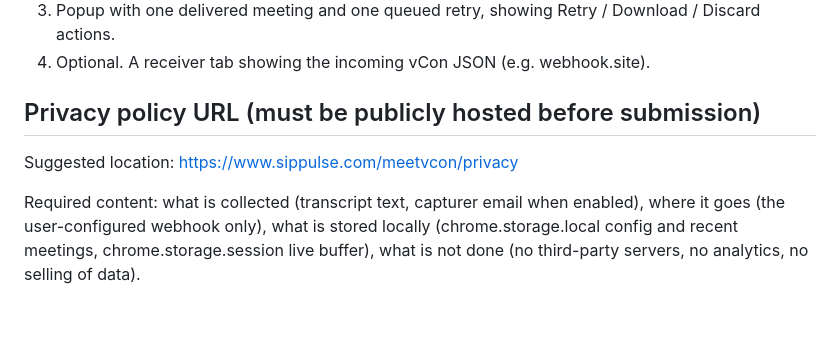
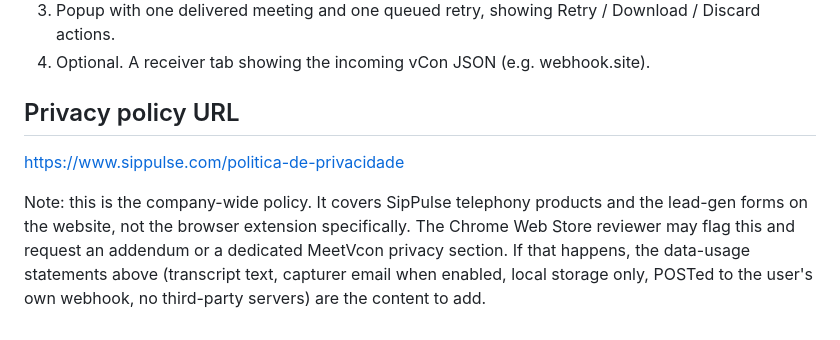
Before and after one commit to sippulse/meetvcon, a Markdown page: STORE_LISTING.md, the part around the change. GitHub-like rendering.

Commit message:
Use existing SipPulse privacy policy URL in store listing

```diff
--- a/STORE_LISTING.md
+++ b/STORE_LISTING.md
@@ -98,8 +98,8 @@ Statements required by the Chrome Web Store:
 3. Popup with one delivered meeting and one queued retry, showing Retry / Download / Discard actions.
 4. Optional. A receiver tab showing the incoming vCon JSON (e.g. webhook.site).
 
-## Privacy policy URL (must be publicly hosted before submission)
+## Privacy policy URL
 
-Suggested location: https://www.sippulse.com/meetvcon/privacy
+https://www.sippulse.com/politica-de-privacidade
 
-Required content: what is collected (transcript text, capturer email when enabled), where it goes (the user-configured webhook only), what is stored locally (chrome.storage.local config and recent meetings, chrome.storage.session live buffer), what is not done (no third-party servers, no analytics, no selling of data).
+Note: this is the company-wide policy. It covers SipPulse telephony products and the lead-gen forms on the website, not the browser extension specifically. The Chrome Web Store reviewer may flag this and request an addendum or a dedicated MeetVcon privacy section. If that happens, the data-usage statements above (transcript text, capturer email when enabled, local storage only, POSTed to the user's own webhook, no third-party servers) are the content to add.
```
